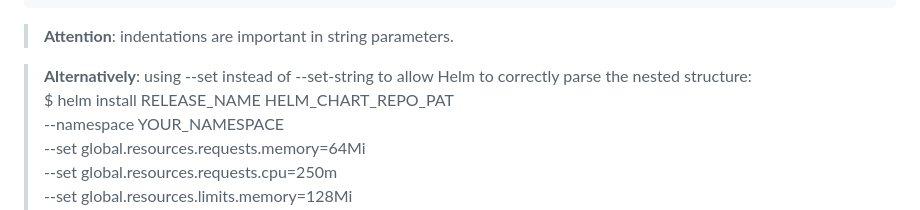
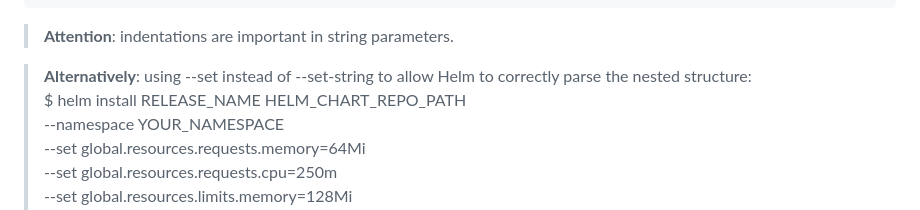
Before and after one commit to delimitrou/DeathStarBench, a Markdown page: socialNetwork/helm-chart/README.md, the part around the change. Drawn GitHub-style.

Commit message:
change 'PAT' to 'PATH'

```diff
--- a/socialNetwork/helm-chart/README.md
+++ b/socialNetwork/helm-chart/README.md
@@ -155,7 +155,7 @@ $ helm install RELEASE_NAME HELM_CHART_REPO_PATH \
 > **Attention**: indentations are important in string parameters.
 
 > **Alternatively**: using --set instead of --set-string to allow Helm to correctly parse the nested structure:\
-$ helm install RELEASE_NAME HELM_CHART_REPO_PAT \
+$ helm install RELEASE_NAME HELM_CHART_REPO_PATH \
 --namespace YOUR_NAMESPACE \
 --set global.resources.requests.memory=64Mi \
 --set global.resources.requests.cpu=250m \
```
